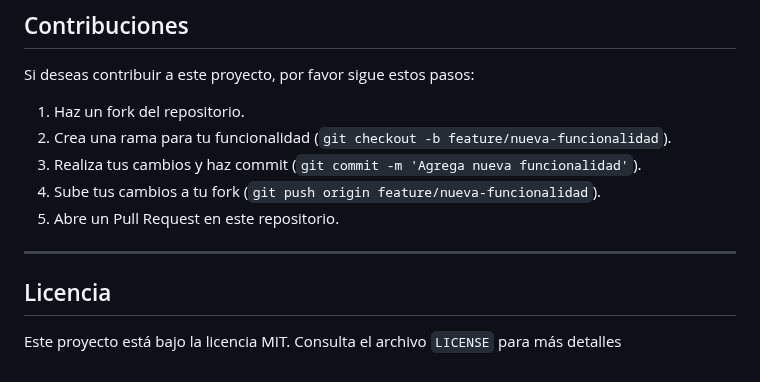
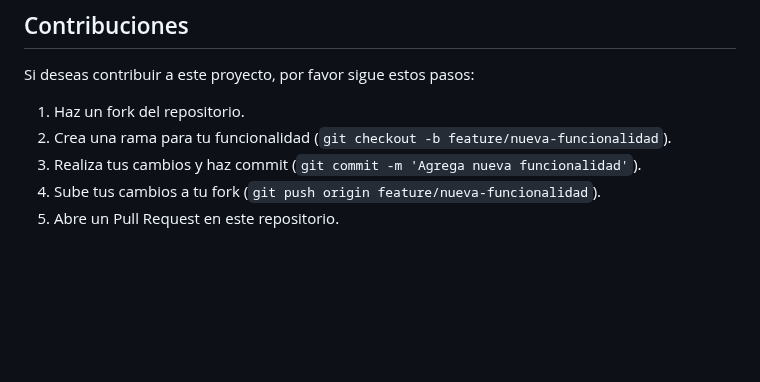
Before and after one commit to SoyEdwinCabrera/Mapping.Python, a Markdown page: README.md, the part around the change. Rendered like a GitHub page; blank space fills up the shorter version.

```diff
--- a/README.md
+++ b/README.md
@@ -130,9 +130,3 @@ Si deseas contribuir a este proyecto, por favor sigue estos pasos:
 3. Realiza tus cambios y haz commit (`git commit -m 'Agrega nueva funcionalidad'`).
 4. Sube tus cambios a tu fork (`git push origin feature/nueva-funcionalidad`).
 5. Abre un Pull Request en este repositorio.
-
----
-
-## Licencia
-
-Este proyecto está bajo la licencia MIT. Consulta el archivo `LICENSE` para más detalles
```
